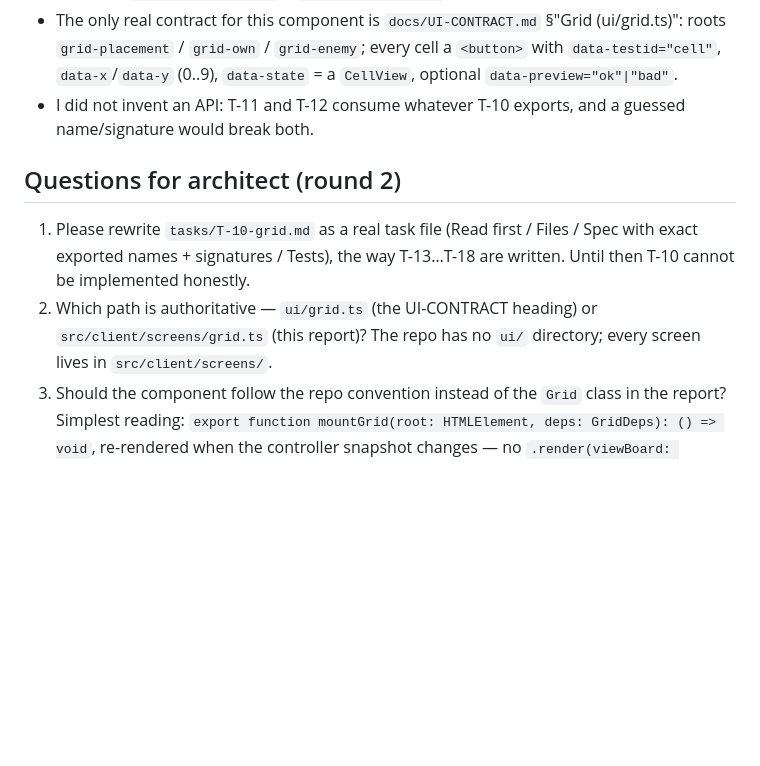
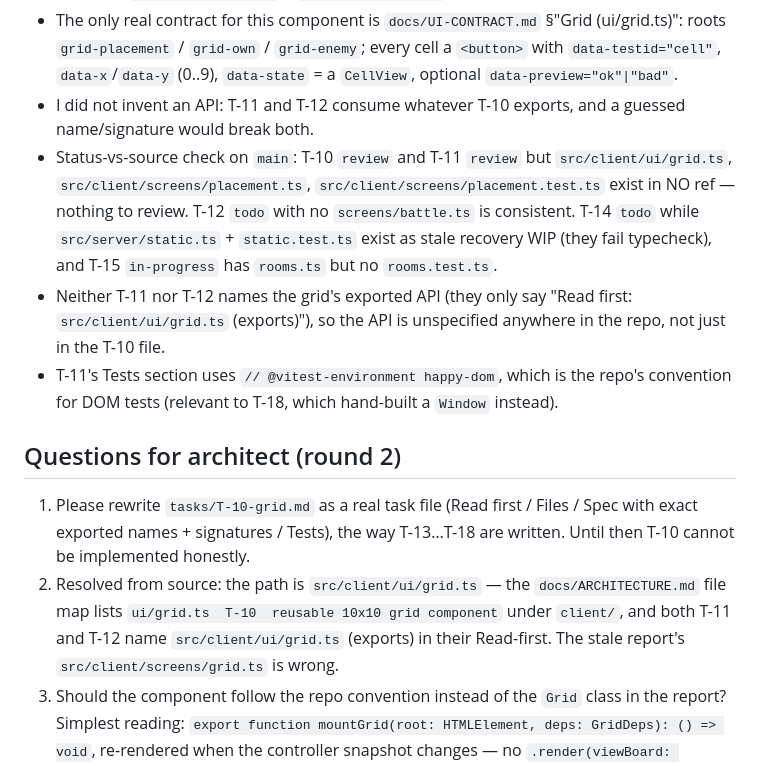
Before and after one commit to sersol-ai/battleship-game, a Markdown page: tasks/T-10-grid.md, the part around the change. Rendered like a GitHub page; blank space fills up the shorter version.

Commit message:
T-10: status-vs-source findings (grid/placement artifacts missing in every ref)

```diff
--- a/tasks/T-10-grid.md
+++ b/tasks/T-10-grid.md
@@ -38,10 +38,13 @@ T-11 and T-12 depend on T-10. Without a grid component, there's no UI for:
 - The repo has no React and no component framework: screens are plain DOM mount functions (`mountMenu(root, deps): () => void`, `mountLobby(root, deps): () => void`) driven by `src/client/main.ts` + `routeFor(snapshot)`.
 - The only real contract for this component is `docs/UI-CONTRACT.md` §"Grid (ui/grid.ts)": roots `grid-placement` / `grid-own` / `grid-enemy`; every cell a `<button>` with `data-testid="cell"`, `data-x`/`data-y` (0..9), `data-state` = a `CellView`, optional `data-preview="ok"|"bad"`.
 - I did not invent an API: T-11 and T-12 consume whatever T-10 exports, and a guessed name/signature would break both.
+- Status-vs-source check on `main`: T-10 `review` and T-11 `review` but `src/client/ui/grid.ts`, `src/client/screens/placement.ts`, `src/client/screens/placement.test.ts` exist in NO ref — nothing to review. T-12 `todo` with no `screens/battle.ts` is consistent. T-14 `todo` while `src/server/static.ts` + `static.test.ts` exist as stale recovery WIP (they fail typecheck), and T-15 `in-progress` has `rooms.ts` but no `rooms.test.ts`.
+- Neither T-11 nor T-12 names the grid's exported API (they only say "Read first: `src/client/ui/grid.ts` (exports)"), so the API is unspecified anywhere in the repo, not just in the T-10 file.
+- T-11's Tests section uses `// @vitest-environment happy-dom`, which is the repo's convention for DOM tests (relevant to T-18, which hand-built a `Window` instead).
 
 ## Questions for architect (round 2)
 
 1. Please rewrite `tasks/T-10-grid.md` as a real task file (Read first / Files / Spec with exact exported names + signatures / Tests), the way T-13…T-18 are written. Until then T-10 cannot be implemented honestly.
-2. Which path is authoritative — `ui/grid.ts` (the UI-CONTRACT heading) or `src/client/screens/grid.ts` (this report)? The repo has no `ui/` directory; every screen lives in `src/client/screens/`.
+2. Resolved from source: the path is `src/client/ui/grid.ts` — the `docs/ARCHITECTURE.md` file map lists `ui/grid.ts  T-10  reusable 10x10 grid component` under `client/`, and both T-11 and T-12 name `src/client/ui/grid.ts` (exports) in their Read-first. The stale report's `src/client/screens/grid.ts` is wrong.
 3. Should the component follow the repo convention instead of the `Grid` class in the report? Simplest reading: `export function mountGrid(root: HTMLElement, deps: GridDeps): () => void`, re-rendered when the controller snapshot changes — no `.render(viewBoard: PlayerView)` and no `event: MouseEvent` parameter (the DOM lib's `MouseEvent` is an event object with no x/y; the repo's screens attach listeners and read `data-x`/`data-y` off the clicked cell).
 4. Please confirm "no React": adding it means new npm dependencies plus a vite config change, and the repo rules forbid adding dependencies unless the task says so.
```
